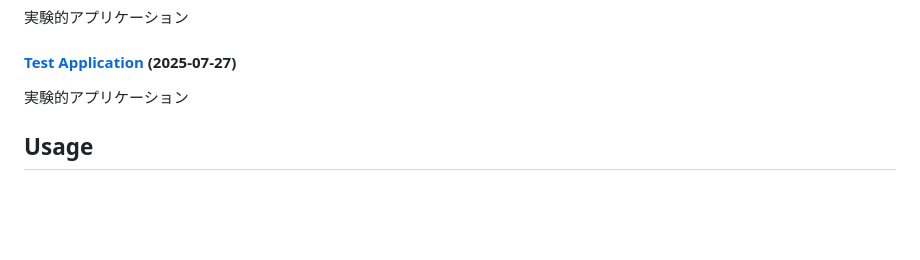
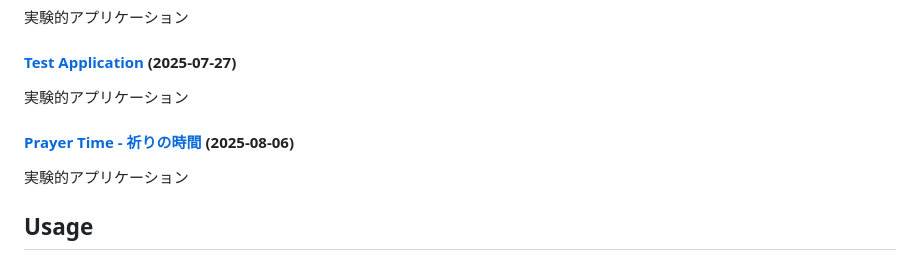
Before and after one commit to ogawahideto/genai, a Markdown page: README.md, the part around the change. Rendered like a GitHub page; blank space fills up the shorter version.

Commit message:
Update README.md with new applications (categorized format)
🤖 Auto-generated by post-commit hook

```diff
--- a/README.md
+++ b/README.md
@@ -172,6 +172,9 @@ AI・チャットアプリケーション
 #### [Test Application](test-app/) (2025-07-27)
 実験的アプリケーション
 
+#### [Prayer Time - 祈りの時間](universal-prayer/) (2025-08-06)
+実験的アプリケーション
+
 
 ## Usage
 
```
